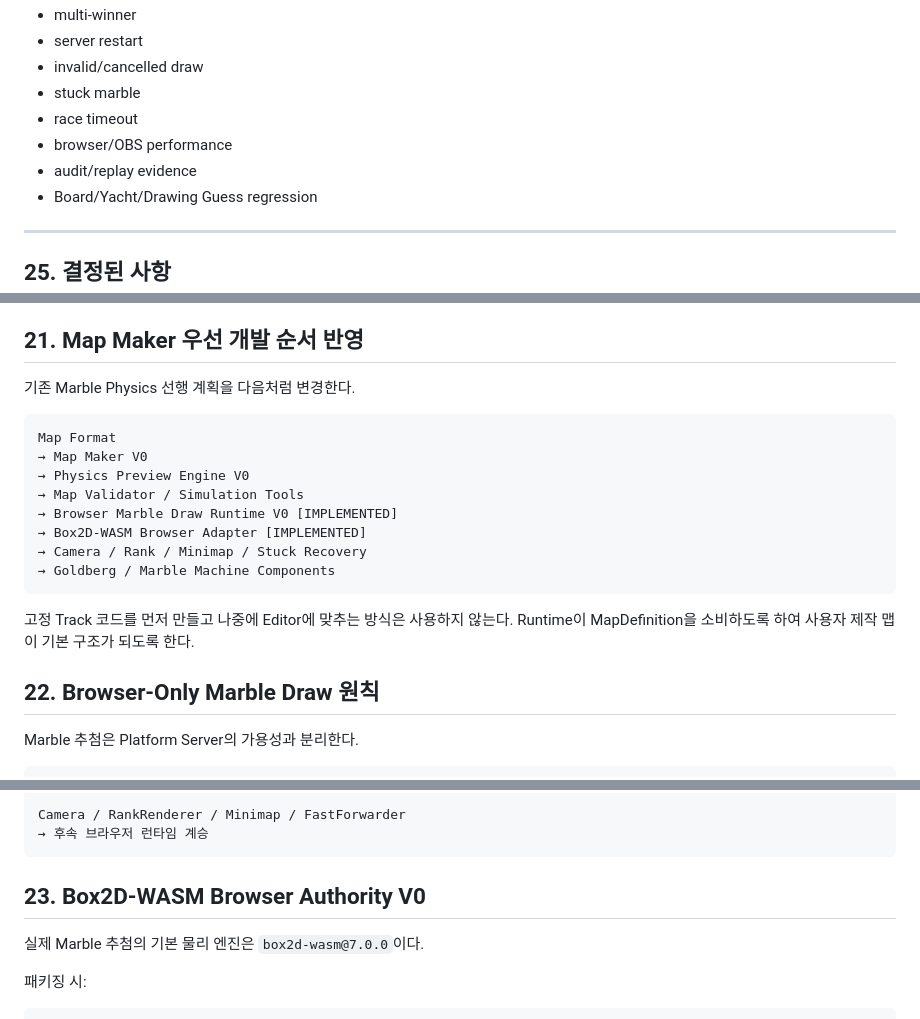
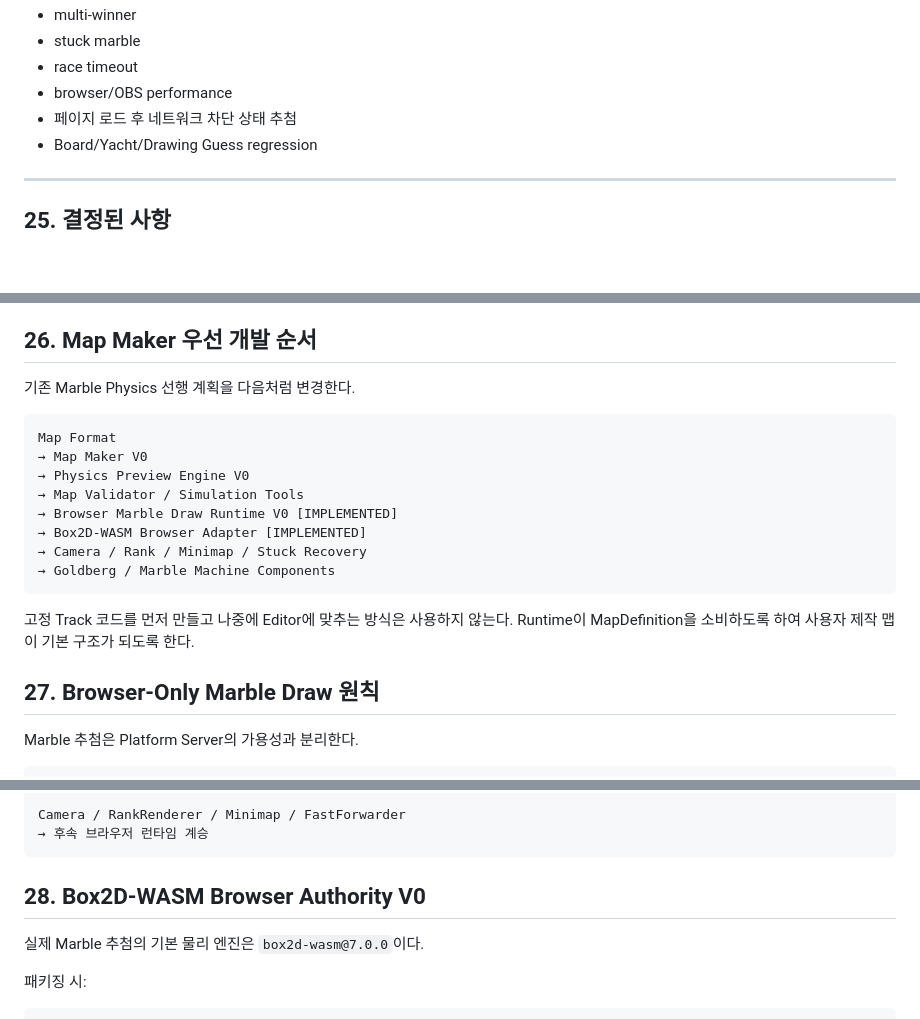
Before and after one commit to playCosmos/BroadcastingGamePlatform, a Markdown page: docs/tools/VIEWER_DRAW.md, 3 parts joined by grey strips. Rendered like a GitHub page; blank space fills up the shorter version.

Commit message:
docs(viewer-draw): consolidate browser marble development stages

```diff
--- a/docs/tools/VIEWER_DRAW.md
+++ b/docs/tools/VIEWER_DRAW.md
@@ -1423,10 +1426,8 @@ lazygyu/roulette에서 특히 검토할 부분:
 - multi-winner
-- server restart
-- invalid/cancelled draw
 - stuck marble
 - race timeout
 - browser/OBS performance
-- audit/replay evidence
+- 페이지 로드 후 네트워크 차단 상태 추첨
 - Board/Yacht/Drawing Guess regression
 
 ---
@@ -1459,7 +1460,7 @@ lazygyu/roulette에서 특히 검토할 부분:
 - Race뿐 아니라 Slot/Elimination/Cascade/Multi-output 방식도 Machine draw rule로 지원한다
 
 
-## 21. Map Maker 우선 개발 순서 반영
+## 26. Map Maker 우선 개발 순서
 
 기존 Marble Physics 선행 계획을 다음처럼 변경한다.
 
@@ -1478,7 +1479,7 @@ Map Format
 Runtime이 MapDefinition을 소비하도록 하여 사용자 제작 맵이 기본 구조가 되도록 한다.
 
 
-## 22. Browser-Only Marble Draw 원칙
+## 27. Browser-Only Marble Draw 원칙
 
 Marble 추첨은 Platform Server의 가용성과 분리한다.
 
@@ -1523,7 +1524,7 @@ Camera / RankRenderer / Minimap / FastForwarder
 ~~~
 
 
-## 23. Box2D-WASM Browser Authority V0
+## 28. Box2D-WASM Browser Authority V0
 
 실제 Marble 추첨의 기본 물리 엔진은 `box2d-wasm@7.0.0`이다.
 
```
Also changed, not shown: other parts of docs/tools/VIEWER_DRAW.md (+59 -56 lines).
